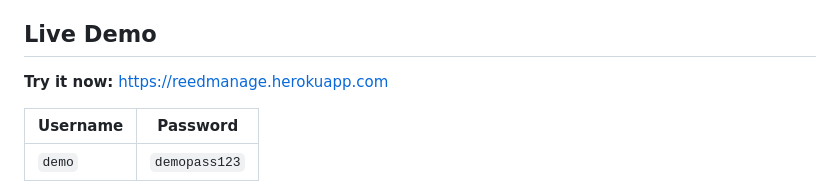
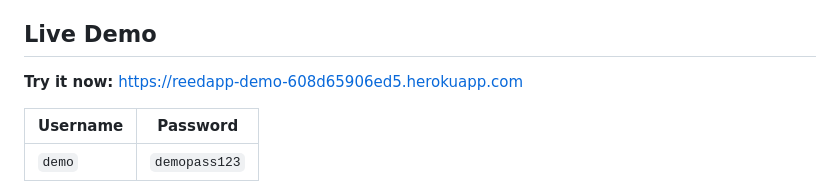
Before and after one commit to Takakochan/ReedApp, a Markdown page: README.md, the part around the change. GitHub-like rendering.

Commit message:
Update README with correct Heroku URL
Co-Authored-By: Claude Sonnet 4.6 <noreply@anthropic.com>

```diff
--- a/README.md
+++ b/README.md
@@ -112,7 +112,7 @@ Document your setup:
 
 ## Live Demo
 
-**Try it now:** [https://reedmanage.herokuapp.com](https://reedmanage.herokuapp.com)
+**Try it now:** [https://reedapp-demo-608d65906ed5.herokuapp.com](https://reedapp-demo-608d65906ed5.herokuapp.com)
 
 | Username | Password |
 |----------|----------|
```
